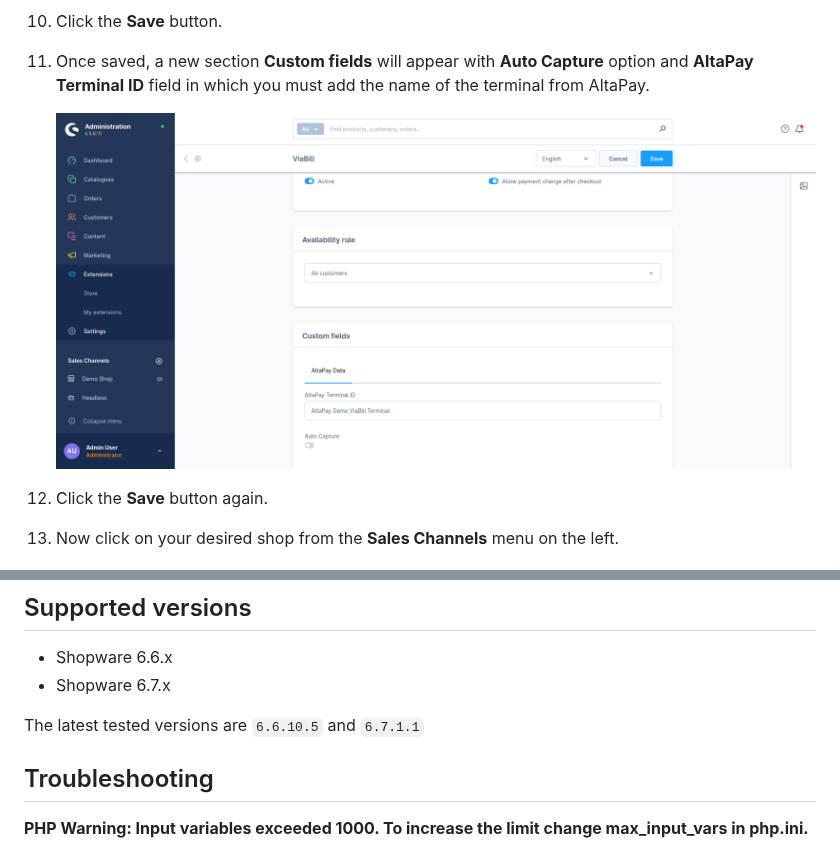
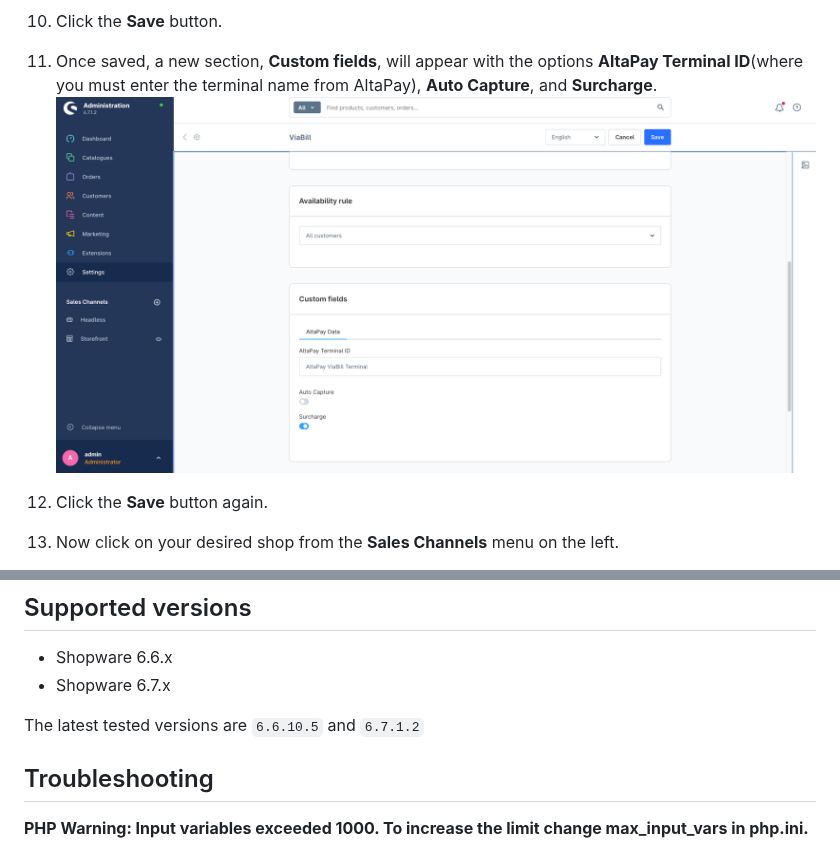
Before and after one commit to AltaPay/plugin-shopware, a Markdown page: wiki.md, 2 parts joined by grey strips. Drawn GitHub-style; pictures changed too: Docs/Configuration/shopware_configure_altapay_terminal_detail.png.

```diff
--- a/wiki.md
+++ b/wiki.md
@@ -83,8 +83,7 @@ be provided by AltaPay.
 
 10. Click the **Save** button.
 
-11. Once saved, a new section **Custom fields** will appear with **Auto Capture** option and **AltaPay Terminal ID** field in which you must add the name of the terminal from AltaPay.
-
+11. Once saved, a new section, **Custom fields**, will appear with the options **AltaPay Terminal ID**(where you must enter the terminal name from AltaPay), **Auto Capture**, and **Surcharge**.
     ![shopware_configure_altapay_terminal_detail](Docs/Configuration/shopware_configure_altapay_terminal_detail.png)
 
 12. Click the **Save** button again.
@@ -128,7 +127,7 @@ The new credentials can now be used as the API Username and API Password in the
 - Shopware 6.6.x
 - Shopware 6.7.x
 
-The latest tested versions are `6.6.10.5` and `6.7.1.1`
+The latest tested versions are `6.6.10.5` and `6.7.1.2`
 
 ## Troubleshooting
 
```
Also changed, not shown: CHANGELOG.md (+4 -0 lines), README.md (+1 -1 lines), 1 other file.
